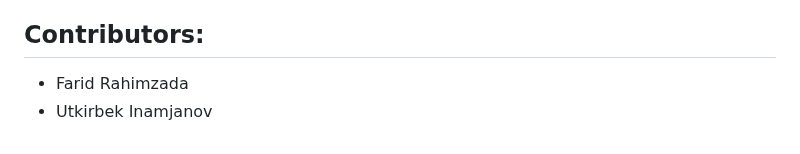
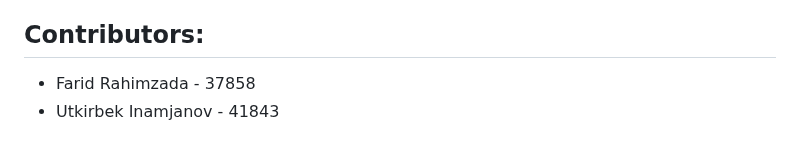
Before and after one commit to Rahimfa/Project-C1, a Markdown page: README.md, the part around the change. Drawn GitHub-style.

Commit message:
Final touch

```diff
--- a/README.md
+++ b/README.md
@@ -172,5 +172,5 @@ This project is licensed under the MIT License - see the [LICENSE.md](LICENSE.md
 Project Link: https://github.com/Rahimfa/Project-C1.git
 
 ## Contributors:
-- Farid Rahimzada
-- Utkirbek Inamjanov
+- Farid Rahimzada - 37858
+- Utkirbek Inamjanov - 41843
```
